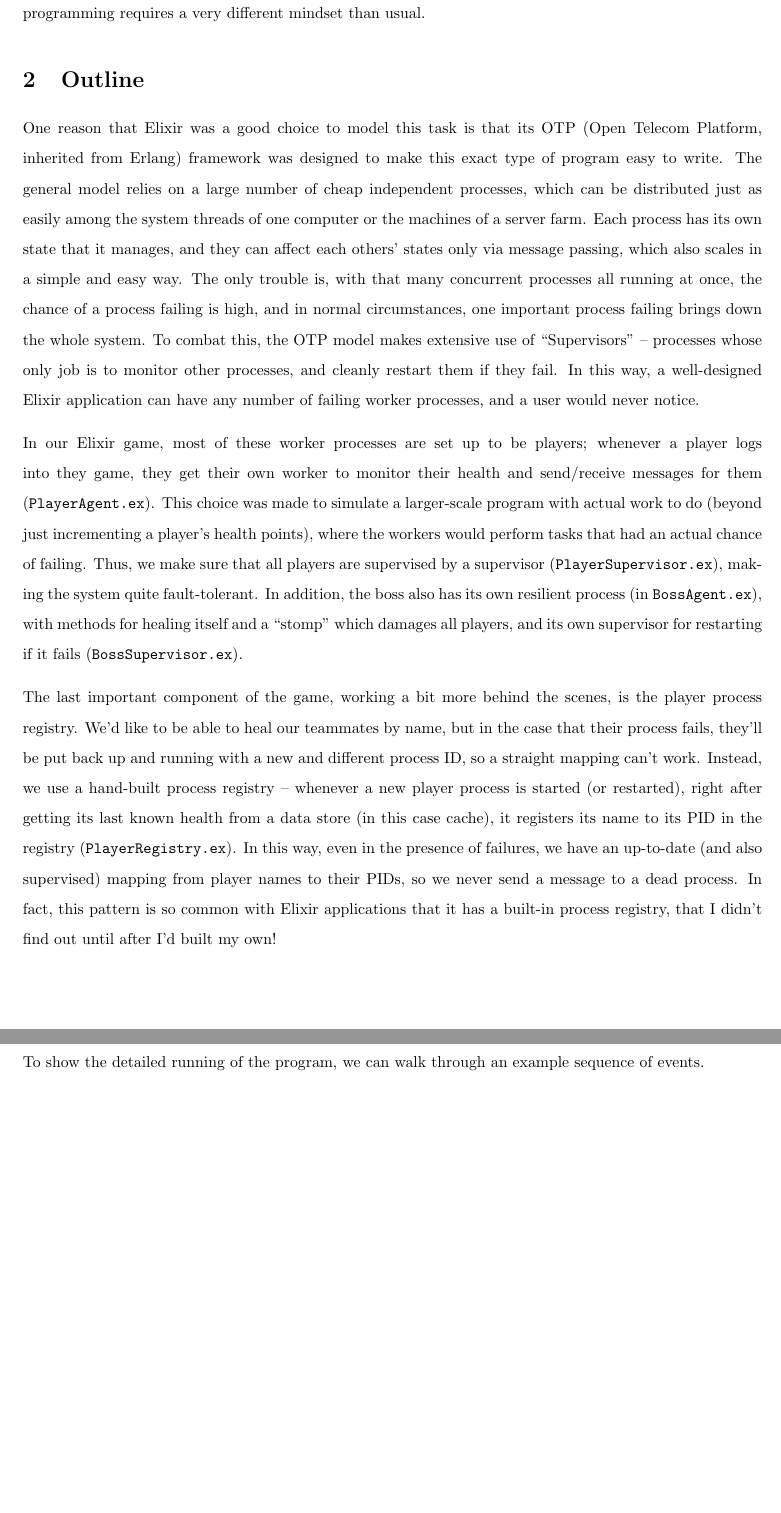
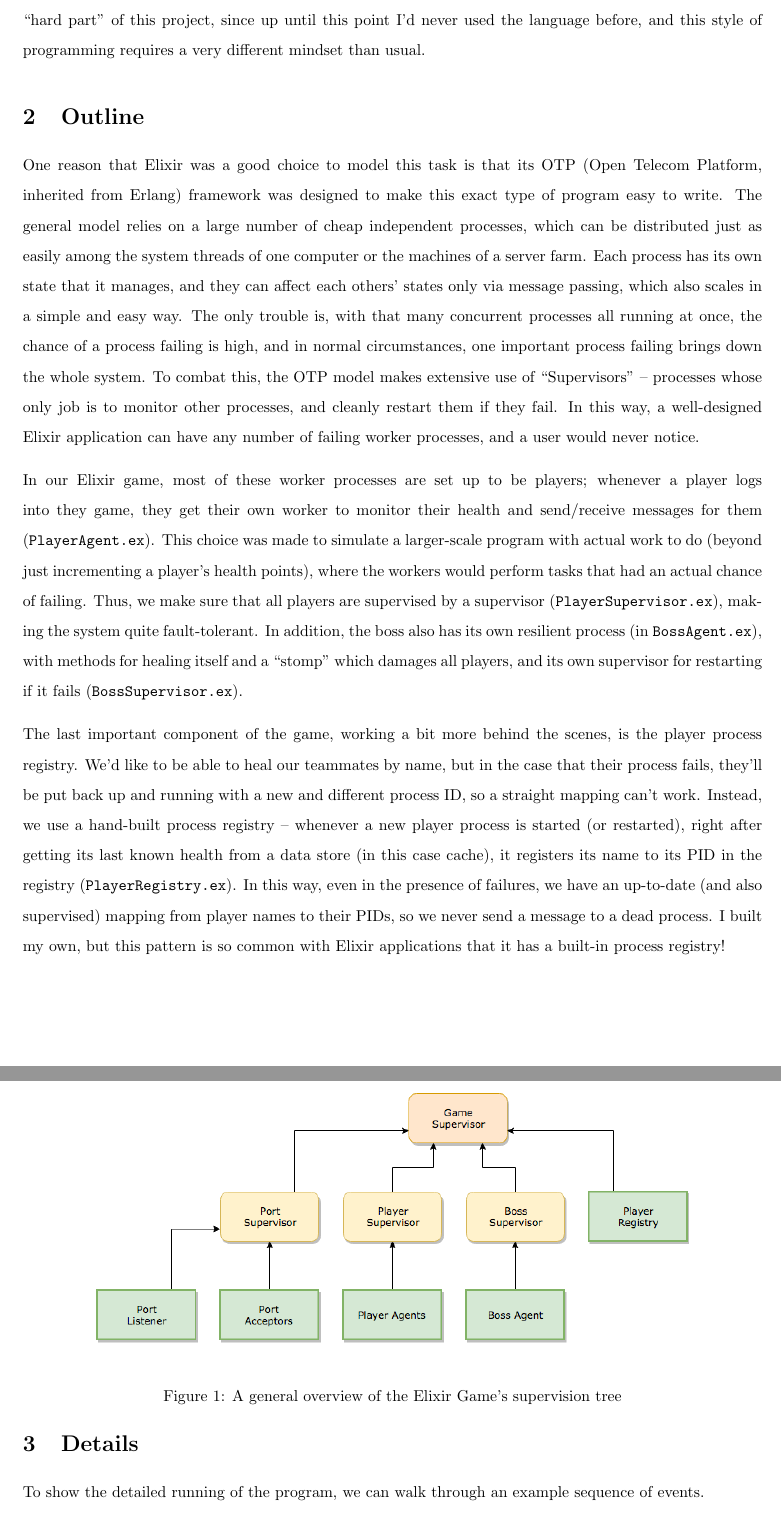
Before and after one commit to pickledish/heal, a LaTeX document (proposal/doc.tex): two parts of pages 2 and 3 of 4, joined at a grey line, cut at the place of the change, the shorter picture padded with empty space. Compiled offline with pdfLaTeX.

Commit message:
added fun picture, plus fixed one more bug

```diff
--- a/proposal/doc.tex
+++ b/proposal/doc.tex
@@ -3,6 +3,7 @@
 \usepackage[shortlabels]{enumitem}
 \usepackage{amsmath,amssymb,amsthm,dsfont}
 \usepackage{setspace,parskip,multicol,titling}
+\usepackage{graphicx}
 
 \newcommand{\R}{\mathds{R}}
 \newcommand{\Z}{\mathds{Z}}
@@ -40,7 +41,15 @@
 
 	In our Elixir game, most of these worker processes are set up to be players; whenever a player logs into they game, they get their own worker to monitor their health and send/receive messages for them (\texttt{PlayerAgent.ex}). This choice was made to simulate a larger-scale program with actual work to do (beyond just incrementing a player's health points), where the workers would perform tasks that had an actual chance of failing. Thus, we make sure that all players are supervised by a supervisor (\texttt{PlayerSupervisor.ex}), making the system quite fault-tolerant. In addition, the boss also has its own resilient process (in \texttt{BossAgent.ex}), with methods for healing itself and a ``stomp'' which damages all players, and its own supervisor for restarting if it fails (\texttt{BossSupervisor.ex}).
 
-	The last important component of the game, working a bit more behind the scenes, is the player process registry. We'd like to be able to heal our teammates by name, but in the case that their process fails, they'll be put back up and running with a new and different process ID, so a straight mapping can't work. Instead, we use a hand-built process registry -- whenever a new player process is started (or restarted), right after getting its last known health from a data store (in this case cache), it registers its name to its PID in the registry (\texttt{PlayerRegistry.ex}). In this way, even in the presence of failures, we have an up-to-date (and also supervised) mapping from player names to their PIDs, so we never send a message to a dead process. In fact, this pattern is so common with Elixir applications that it has a built-in process registry, that I didn't find out until after I'd built my own!
+	The last important component of the game, working a bit more behind the scenes, is the player process registry. We'd like to be able to heal our teammates by name, but in the case that their process fails, they'll be put back up and running with a new and different process ID, so a straight mapping can't work. Instead, we use a hand-built process registry -- whenever a new player process is started (or restarted), right after getting its last known health from a data store (in this case cache), it registers its name to its PID in the registry (\texttt{PlayerRegistry.ex}). In this way, even in the presence of failures, we have an up-to-date (and also supervised) mapping from player names to their PIDs, so we never send a message to a dead process. I built my own, but this pattern is so common with Elixir applications that it has a built-in process registry!
+
+	\begin{figure}[h]
+		\centering
+		\includegraphics[width=0.8\textwidth]{Diagram}
+		\\[1.5em]
+		\caption{A general overview of the Elixir Game's supervision tree}
+		\label{fig:mesh1}
+	\end{figure}
 
 	\section{Details}
 
```
Also changed, not shown: proposal/Diagram.png (added), proposal/doc.pdf, 6 other files.
